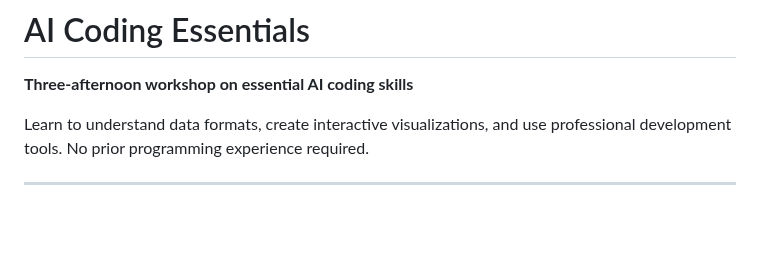
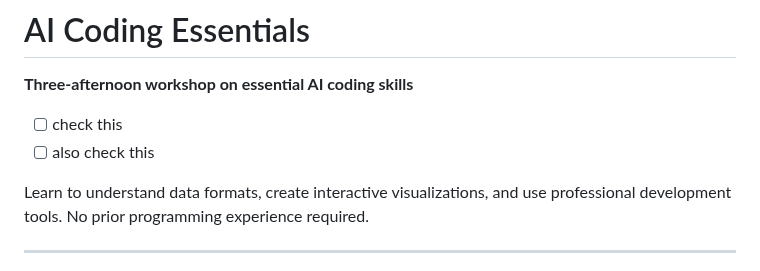
Before and after one commit to mroswell/ai-coding-essentials, a Markdown page: README.md, the part around the change. GitHub-like rendering; blank space fills up the shorter version.

Commit message:
Add checklist items to README

```diff
--- a/README.md
+++ b/README.md
@@ -1,6 +1,9 @@
 # AI Coding Essentials
 
 **Three-afternoon workshop on essential AI coding skills**
+
+- [ ] check this
+- [ ] also check this
 
 Learn to understand data formats, create interactive visualizations, and use professional development tools. No prior programming experience required.
 
```
